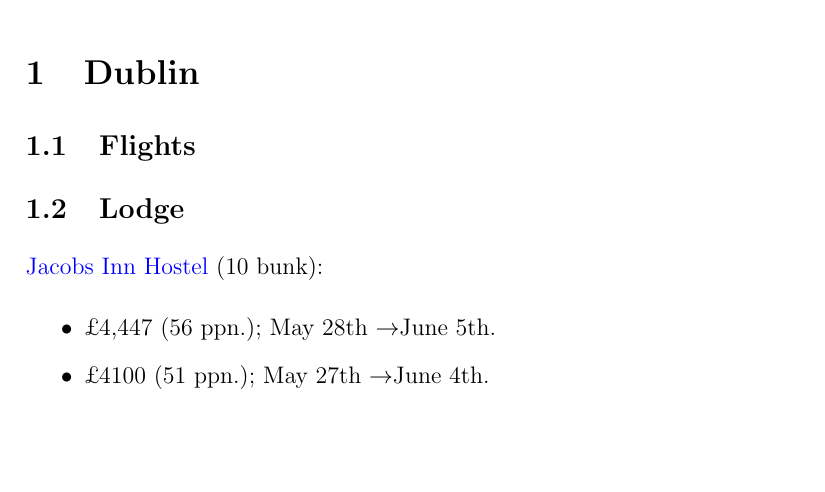
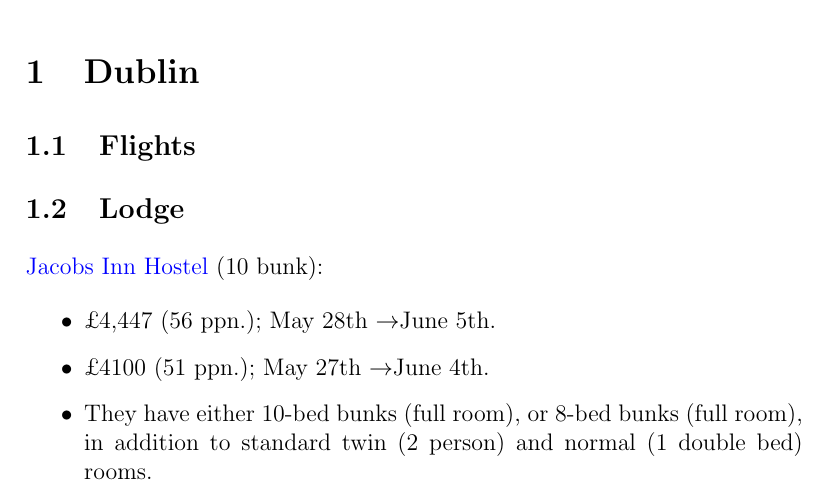
Before and after one commit to slate-edin/2022-Summer, a LaTeX document (Travel_Plans.tex): part of page 1 of 2, cut so that both start at the same text, the shorter picture padded with empty space. Compiled offline with pdfLaTeX.

Commit message:
txs auto checkin

```diff
--- a/Travel_Plans.tex
+++ b/Travel_Plans.tex
@@ -37,6 +37,7 @@
 	\begin{itemize}
 		\item \cost{4,447}{56}; May 28th \to June 5th.
 		\item \cost{4100}{51}; May 27th \to June 4th.
+		\item They have either 10-bed bunks (full room), or 8-bed bunks (full room), in addition to standard twin (2 person) and normal (1 double bed) rooms.
 		\item With 10 people, \ish \pounds 56 per person per night.
 		\item Have a selection of 10-bed or 8-bed private rooms.
 		\item \pounds 4,000;
```
